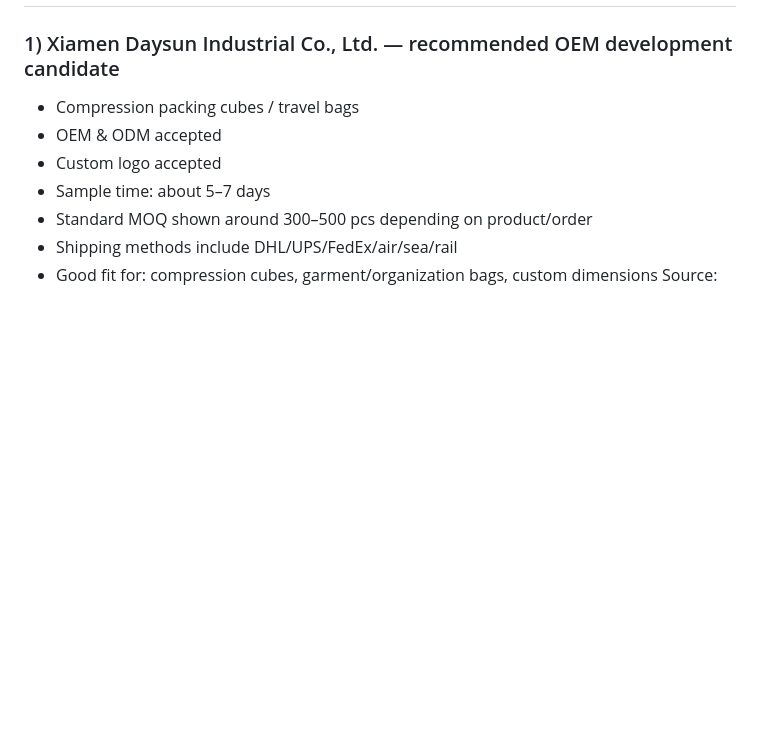
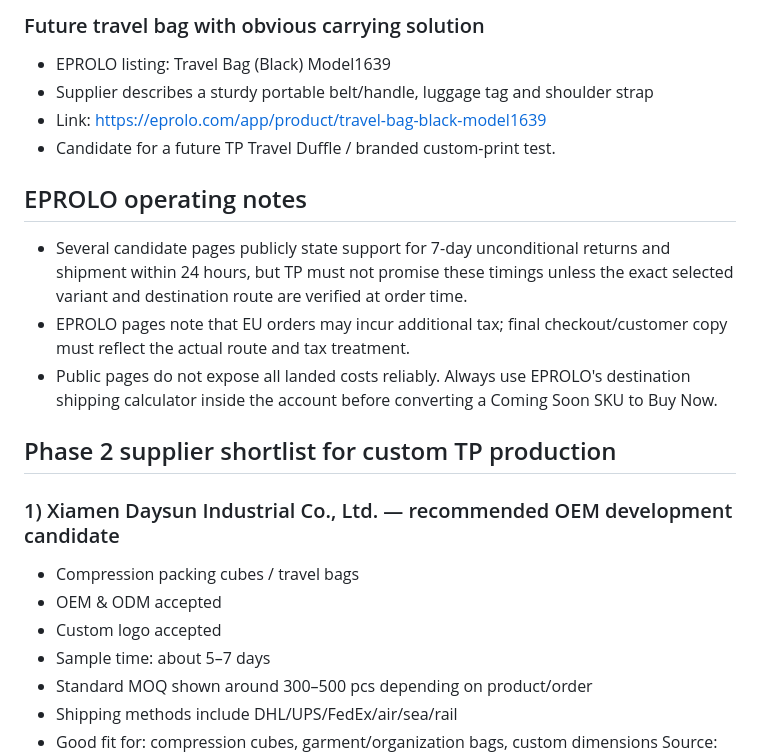
Before and after one commit to rpeleg6-art/carryvoid, a Markdown page: SOURCING_PLAN.md, the part around one of its changes. GitHub-like rendering; blank space fills up the shorter version.

Commit message:
Add verified EPROLO launch candidates

```diff
--- a/SOURCING_PLAN.md
+++ b/SOURCING_PLAN.md
@@ -7,3 +55,15 @@ Start with dropshipping / low-risk sourcing where possible. Do not buy bulk inve
+### Future travel bag with obvious carrying solution
+- EPROLO listing: Travel Bag (Black) Model1639
+- Supplier describes a sturdy portable belt/handle, luggage tag and shoulder strap
+- Link: https://eprolo.com/app/product/travel-bag-black-model1639
+- Candidate for a future TP Travel Duffle / branded custom-print test.
+
+## EPROLO operating notes
+- Several candidate pages publicly state support for 7-day unconditional returns and shipment within 24 hours, but TP must not promise these timings unless the exact selected variant and destination route are verified at order time.
+- EPROLO pages note that EU orders may incur additional tax; final checkout/customer copy must reflect the actual route and tax treatment.
+- Public pages do not expose all landed costs reliably. Always use EPROLO's destination shipping calculator inside the account before converting a Coming Soon SKU to Buy Now.
+
+## Phase 2 supplier shortlist for custom TP production
 
 ### 1) Xiamen Daysun Industrial Co., Ltd. — recommended OEM development candidate
 - Compression packing cubes / travel bags
```
Also changed, not shown: other parts of SOURCING_PLAN.md (+49 -1 lines).
